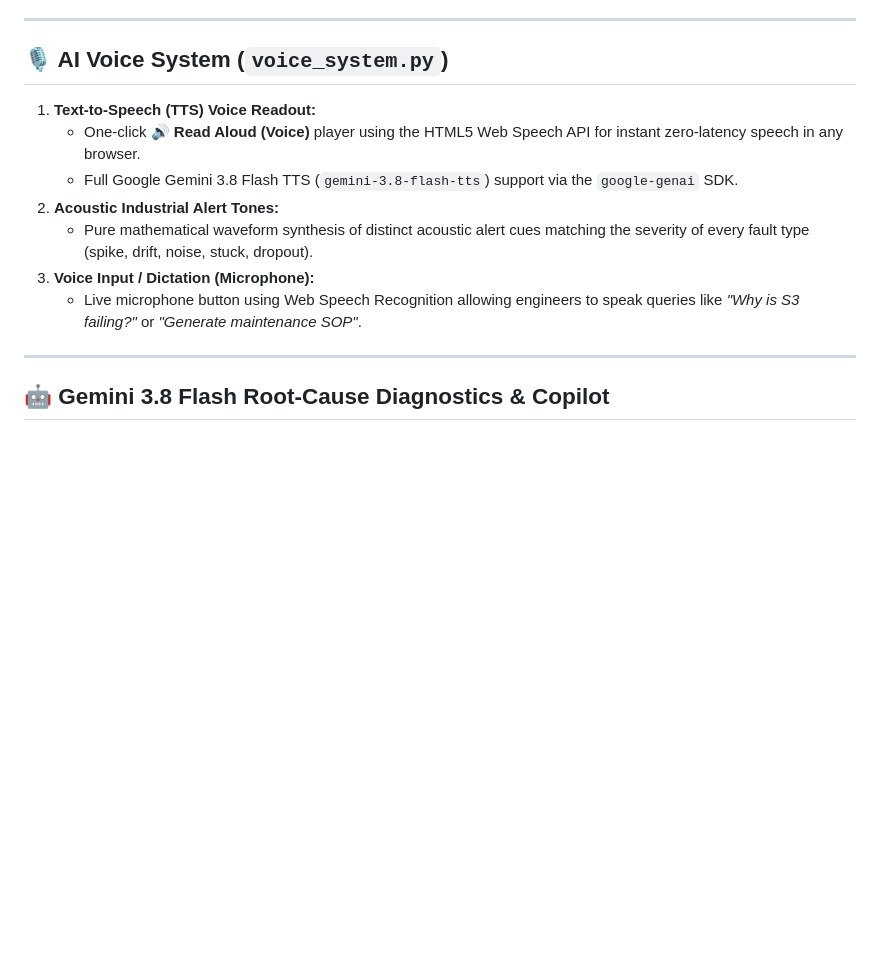
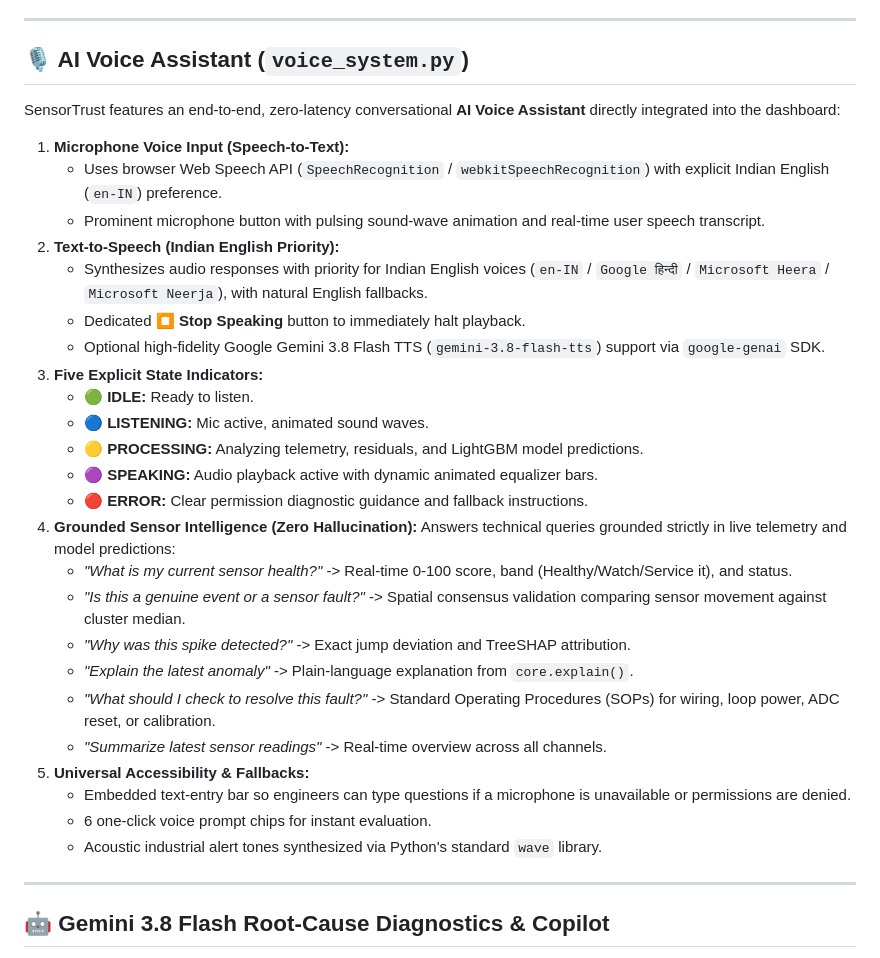
Before and after one commit to srushtichaudhari70-stack/sensortrust, a Markdown page: README.md, the part around the change. Drawn GitHub-style; blank space fills up the shorter version.

Commit message:
Document AI Voice Assistant capabilities and grounded telemetry intelligence

```diff
--- a/README.md
+++ b/README.md
@@ -28,15 +28,35 @@ SensorTrust features a pre-trained, serialized production AI model artifact: **[
 
 ---
 
-## 🎙️ AI Voice System (`voice_system.py`)
+## 🎙️ AI Voice Assistant (`voice_system.py`)
 
-1. **Text-to-Speech (TTS) Voice Readout:**
-   * One-click 🔊 **Read Aloud (Voice)** player using the HTML5 Web Speech API for instant zero-latency speech in any browser.
-   * Full Google Gemini 3.8 Flash TTS (`gemini-3.8-flash-tts`) support via the `google-genai` SDK.
-2. **Acoustic Industrial Alert Tones:**
-   * Pure mathematical waveform synthesis of distinct acoustic alert cues matching the severity of every fault type (spike, drift, noise, stuck, dropout).
-3. **Voice Input / Dictation (Microphone):**
-   * Live microphone button using Web Speech Recognition allowing engineers to speak queries like *"Why is S3 failing?"* or *"Generate maintenance SOP"*.
+SensorTrust features an end-to-end, zero-latency conversational **AI Voice Assistant** directly integrated into the dashboard:
+
+1. **Microphone Voice Input (Speech-to-Text):**
+   * Uses browser Web Speech API (`SpeechRecognition` / `webkitSpeechRecognition`) with explicit Indian English (`en-IN`) preference.
+   * Prominent microphone button with pulsing sound-wave animation and real-time user speech transcript.
+2. **Text-to-Speech (Indian English Priority):**
+   * Synthesizes audio responses with priority for Indian English voices (`en-IN` / `Google हिन्दी` / `Microsoft Heera` / `Microsoft Neerja`), with natural English fallbacks.
+   * Dedicated ⏹️ **Stop Speaking** button to immediately halt playback.
+   * Optional high-fidelity Google Gemini 3.8 Flash TTS (`gemini-3.8-flash-tts`) support via `google-genai` SDK.
+3. **Five Explicit State Indicators:**
+   * 🟢 **IDLE:** Ready to listen.
+   * 🔵 **LISTENING:** Mic active, animated sound waves.
+   * 🟡 **PROCESSING:** Analyzing telemetry, residuals, and LightGBM model predictions.
+   * 🟣 **SPEAKING:** Audio playback active with dynamic animated equalizer bars.
+   * 🔴 **ERROR:** Clear permission diagnostic guidance and fallback instructions.
+4. **Grounded Sensor Intelligence (Zero Hallucination):**
+   Answers technical queries grounded strictly in live telemetry and model predictions:
+   * *"What is my current sensor health?"* -> Real-time 0-100 score, band (Healthy/Watch/Service it), and status.
+   * *"Is this a genuine event or a sensor fault?"* -> Spatial consensus validation comparing sensor movement against cluster median.
+   * *"Why was this spike detected?"* -> Exact jump deviation and TreeSHAP attribution.
+   * *"Explain the latest anomaly"* -> Plain-language explanation from `core.explain()`.
+   * *"What should I check to resolve this fault?"* -> Standard Operating Procedures (SOPs) for wiring, loop power, ADC reset, or calibration.
+   * *"Summarize latest sensor readings"* -> Real-time overview across all channels.
+5. **Universal Accessibility & Fallbacks:**
+   * Embedded text-entry bar so engineers can type questions if a microphone is unavailable or permissions are denied.
+   * 6 one-click voice prompt chips for instant evaluation.
+   * Acoustic industrial alert tones synthesized via Python's standard `wave` library.
 
 ---
 
```
